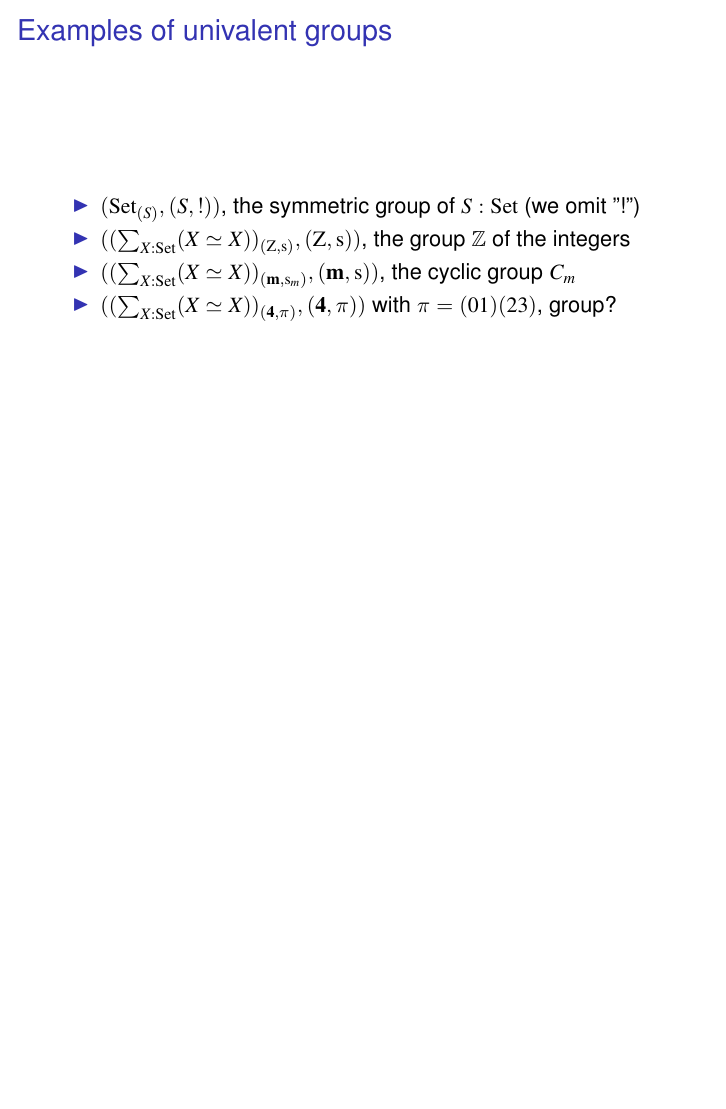
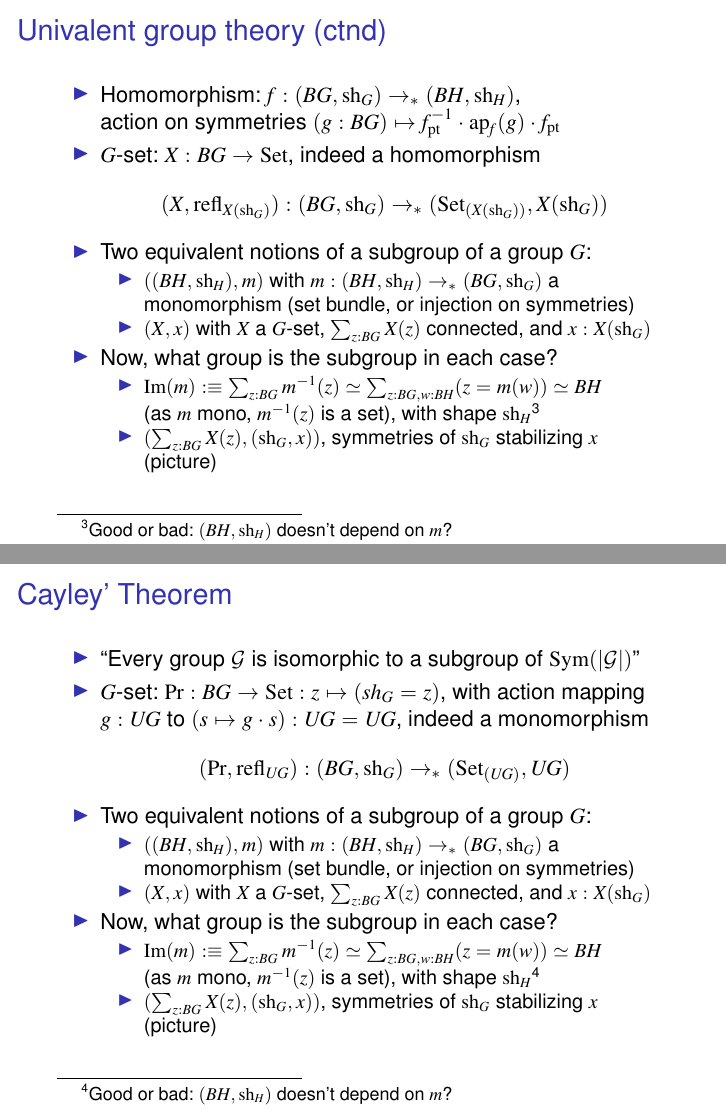
Before and after one commit to marcbezem/SymmetryMirror, LaTeX slides (Dagstuhl26.tex): page 7 of 7 before the commit and pages 7 and 8 of 8 after it, the two joined at a grey line, the shorter picture padded with empty space. Compiled offline with pdfLaTeX.

Commit message:
start with Cayley

```diff
--- a/Dagstuhl26.tex
+++ b/Dagstuhl26.tex
@@ -36,9 +36,6 @@
 \newcommand\set[1]{\{#1\}}
 \newcommand\Ninf{\N^\infty}
 \newcommand\N{\mathbb{N}}
-\newcommand\Dwn[1]{{\downarrow}(#1)}
-\newcommand\M{\mathsf{Maxgain}}
-\newcommand\upS[1]{\overline{S_{#1}}}
 \newcommand{\FYI}[1]{{\color{red}#1}}
 \newcommand\forw{\mathit{forward}}
 \newcommand\simp{\mathit{simplify}}
@@ -47,10 +44,6 @@
 \newcommand\main{\mathit{thm32}}
 \newcommand\inner{\mathit{lem33}}
 \newcommand\calls{\rightsquigarrow}
-%\newcommand\simp{\mathit{simplify}}
-\newcommand\mydot{\cdot}
-\newcommand\stsixe{\rotatebox[origin=c]{180}{$\exists$}}
-\renewcommand\aa{\mathring{a}}
 \newcommand{\defeq}{:\equiv}
 \newcommand{\sh}{\mathrm{sh}}
 \newcommand{\refl}{\mathrm{refl}}
@@ -64,9 +57,15 @@
 \newcommand{\bn}[1]{{{#1\!\!\!#1}}}
 \newcommand{\Id}{\mathrm{Id}}
 \newcommand{\id}{\mathrm{id}}
+\newcommand{\im}{\mathrm{Im}}
 \newcommand{\vectype}[2]{\mathrm{vec}~#1~#2}
-\newcommand*{\jdeq}{\equiv}
-\newcommand*{\defequi}{\mathrel{:{\jdeq}}}
+\newcommand{\jdeq}{\equiv}
+\newcommand{\defequi}{\mathrel{:{\jdeq}}}
+\newcommand{\ptdto}{\to_\ast}
+\newcommand{\pt}{\mathrm{pt}}
+\newcommand{\ap}[1]{\mathrm{ap}_{#1}}
+\newcommand{\Symm}{\mathrm{Sym}}
+\newcommand{\PrT}{\mathrm{Pr}}
 
 
 \title{Univalent Group Theory}
@@ -193,17 +196,53 @@ with $\pi=(01)(23)$, group?
 \end{frame}
 
 \begin{frame}
-\frametitle{Examples of univalent groups}
+\frametitle{Univalent group theory (ctnd)}
  \begin{itemize}[<+->]
-\item $(\Set_{(S)},(S,!))$, the symmetric group of $S:\Set$ (we omit "!")
-\item $((\sum_{X:\Set}(X\simeq X))_{(\Zet,\Ss)},(\Zet,\Ss))$,
-the group $\ZZ$ of the integers
-\item $((\sum_{X:\Set}(X\simeq X))_{(\mathbf{m},\Ss_m)},(\mathbf{m},\Ss))$,
-the cyclic group $C_m$ %, $m>0$
-\item $((\sum_{X:\Set}(X\simeq X))_{(\mathbf{4},\pi)},(\mathbf{4},\pi))$
-with $\pi=(01)(23)$, group?
+\item Homomorphism: $f: (BG,\sh_G)\ptdto(BH,\sh_H)$,\\
+action on symmetries $(g:BG)\mapsto f_\pt^{-1}\cdot \ap{f}(g)\cdot f_\pt$
+\item $G$-set: $X: BG\to\Set$, indeed a homomorphism
+$$(X,\refl_{X(\sh_G)}): (BG,\sh_G)\ptdto(\Set_{(X(\sh_G))},X(\sh_G))$$
+\item Two equivalent notions of a subgroup of a group $G$:
+\begin{itemize}[<+->]
+\item $((BH,\sh_H),m)$ with $m:(BH,\sh_H)\ptdto (BG,\sh_G)$ a monomorphism
+(set bundle, or injection on symmetries)
+\item $(X,x)$ with $X$ a $G$-set, $\sum_{z:BG} X(z)$ connected, and $x:X(\sh_G)$
 \end{itemize}
+\item Now, what group is the subgroup in each case?
+\begin{itemize}[<+->]
+\item $\im(m)\defeq\sum_{z:BG}m^{-1}(z)\simeq\sum_{z:BG,w:BH}(z=m(w))\simeq BH$\\
+(as $m$ mono, $m^{-1}(z)$ is a set),
+with shape $\sh_H$\footnote{Good or bad: $(BH,\sh_H)$ doesn't depend on $m$?}
+\item $(\sum_{z:BG} X(z), (\sh_G,x))$, symmetries of $\sh_G$ stabilizing $x$\\
+(picture)
+\end{itemize}
+\end{itemize}
+\end{frame}
 
+\begin{frame}
+\frametitle{Cayley' Theorem}
+ \begin{itemize}[<+->]
+\item ``Every group $\mathcal G$ is isomorphic to a
+subgroup of $\Symm(|\mathcal G|)$''
+\item $G$-set: $\PrT: BG\to\Set : z\mapsto (sh_G=z)$, with
+action mapping $g:UG$ to $(s\mapsto g\cdot s):UG=UG$,
+indeed a monomorphism
+$$(\PrT,\refl_{UG}): (BG,\sh_G)\ptdto(\Set_{(UG)},UG)$$
+\item Two equivalent notions of a subgroup of a group $G$:
+\begin{itemize}[<+->]
+\item $((BH,\sh_H),m)$ with $m:(BH,\sh_H)\ptdto (BG,\sh_G)$ a monomorphism
+(set bundle, or injection on symmetries)
+\item $(X,x)$ with $X$ a $G$-set, $\sum_{z:BG} X(z)$ connected, and $x:X(\sh_G)$
+\end{itemize}
+\item Now, what group is the subgroup in each case?
+\begin{itemize}[<+->]
+\item $\im(m)\defeq\sum_{z:BG}m^{-1}(z)\simeq\sum_{z:BG,w:BH}(z=m(w))\simeq BH$\\
+(as $m$ mono, $m^{-1}(z)$ is a set),
+with shape $\sh_H$\footnote{Good or bad: $(BH,\sh_H)$ doesn't depend on $m$?}
+\item $(\sum_{z:BG} X(z), (\sh_G,x))$, symmetries of $\sh_G$ stabilizing $x$\\
+(picture)
+\end{itemize}
+\end{itemize}
 \end{frame}
 
 \end{document}
```
Also changed, not shown: Dagstuhl26.tex (42 more changed lines).
